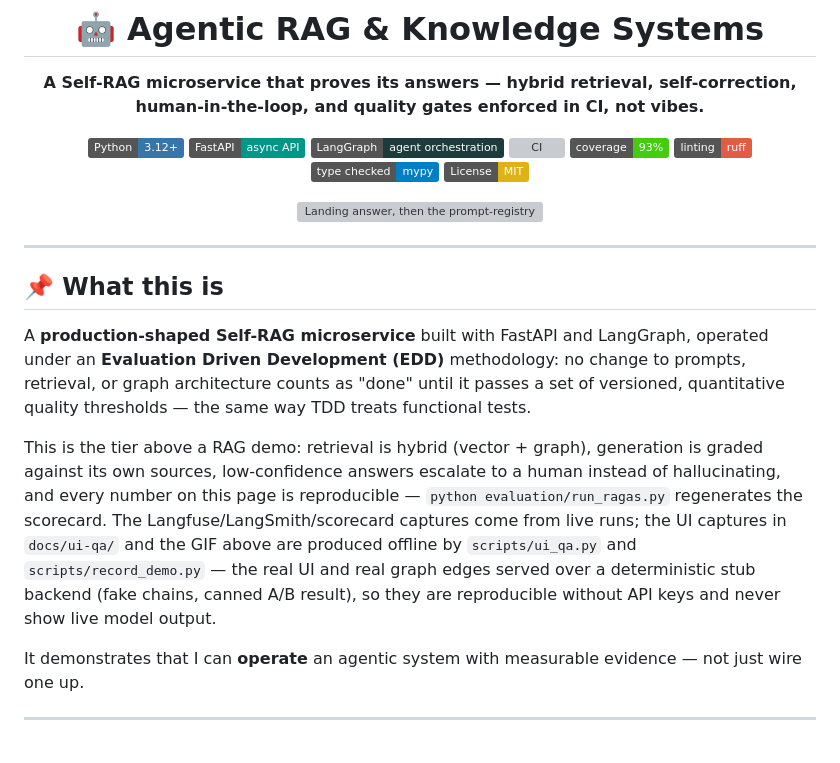
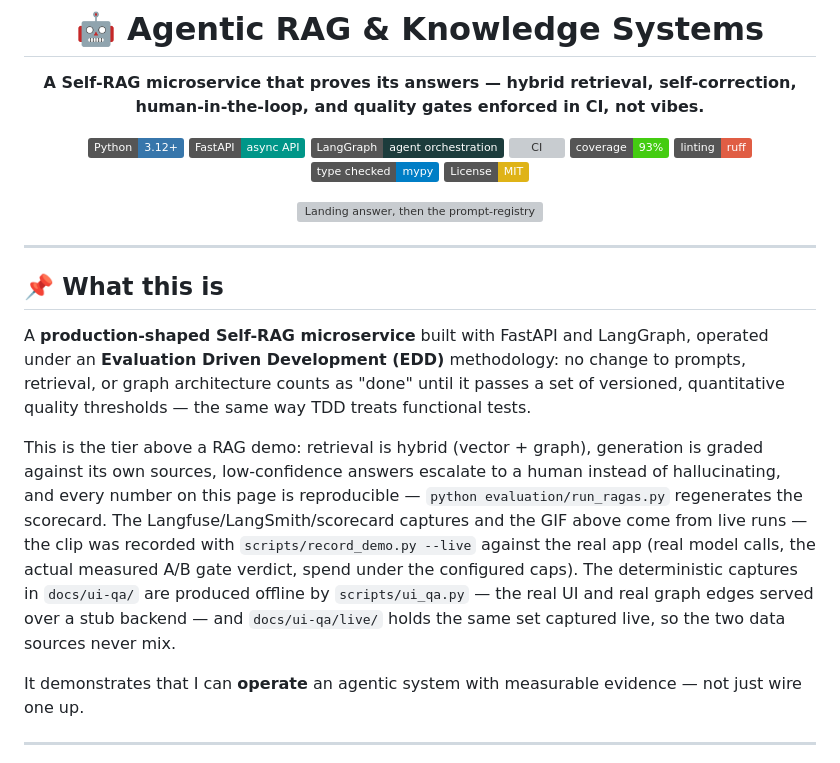
Before and after one commit to kanderson-ai-dev/agentic-rag-system, a Markdown page: README.md, the part around one of its changes. Rendered like a GitHub page; badges without logos; grey boxes are pictures that could not be loaded.

Commit message:
docs: feature the live-recorded demo GIF in the README

```diff
--- a/README.md
+++ b/README.md
@@ -31,11 +31,13 @@ This is the tier above a RAG demo: retrieval is hybrid (vector + graph),
 generation is graded against its own sources, low-confidence answers escalate
 to a human instead of hallucinating, and every number on this page is
 reproducible — `python evaluation/run_ragas.py` regenerates the scorecard.
-The Langfuse/LangSmith/scorecard captures come from live runs; the UI captures
-in `docs/ui-qa/` and the GIF above are produced offline by `scripts/ui_qa.py`
-and `scripts/record_demo.py` — the real UI and real graph edges served over a
-deterministic stub backend (fake chains, canned A/B result), so they are
-reproducible without API keys and never show live model output.
+The Langfuse/LangSmith/scorecard captures and the GIF above come from live
+runs — the clip was recorded with `scripts/record_demo.py --live` against the
+real app (real model calls, the actual measured A/B gate verdict, spend under
+the configured caps). The deterministic captures in `docs/ui-qa/` are produced
+offline by `scripts/ui_qa.py` — the real UI and real graph edges served over a
+stub backend — and `docs/ui-qa/live/` holds the same set captured live, so the
+two data sources never mix.
 
 It demonstrates that I can **operate** an agentic system with measurable
 evidence — not just wire one up.
```
Also changed, not shown: other parts of README.md (+1 -1 lines).
